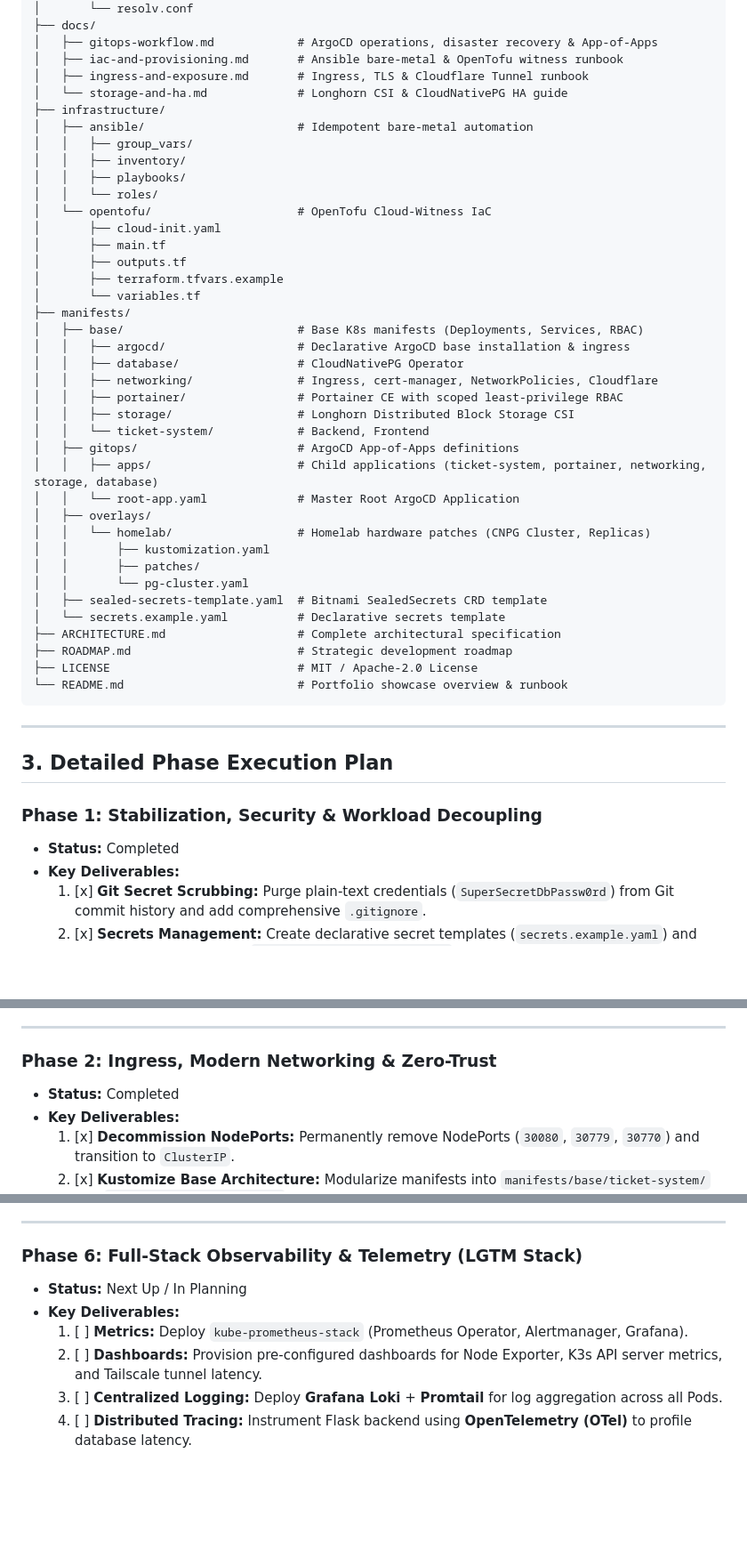
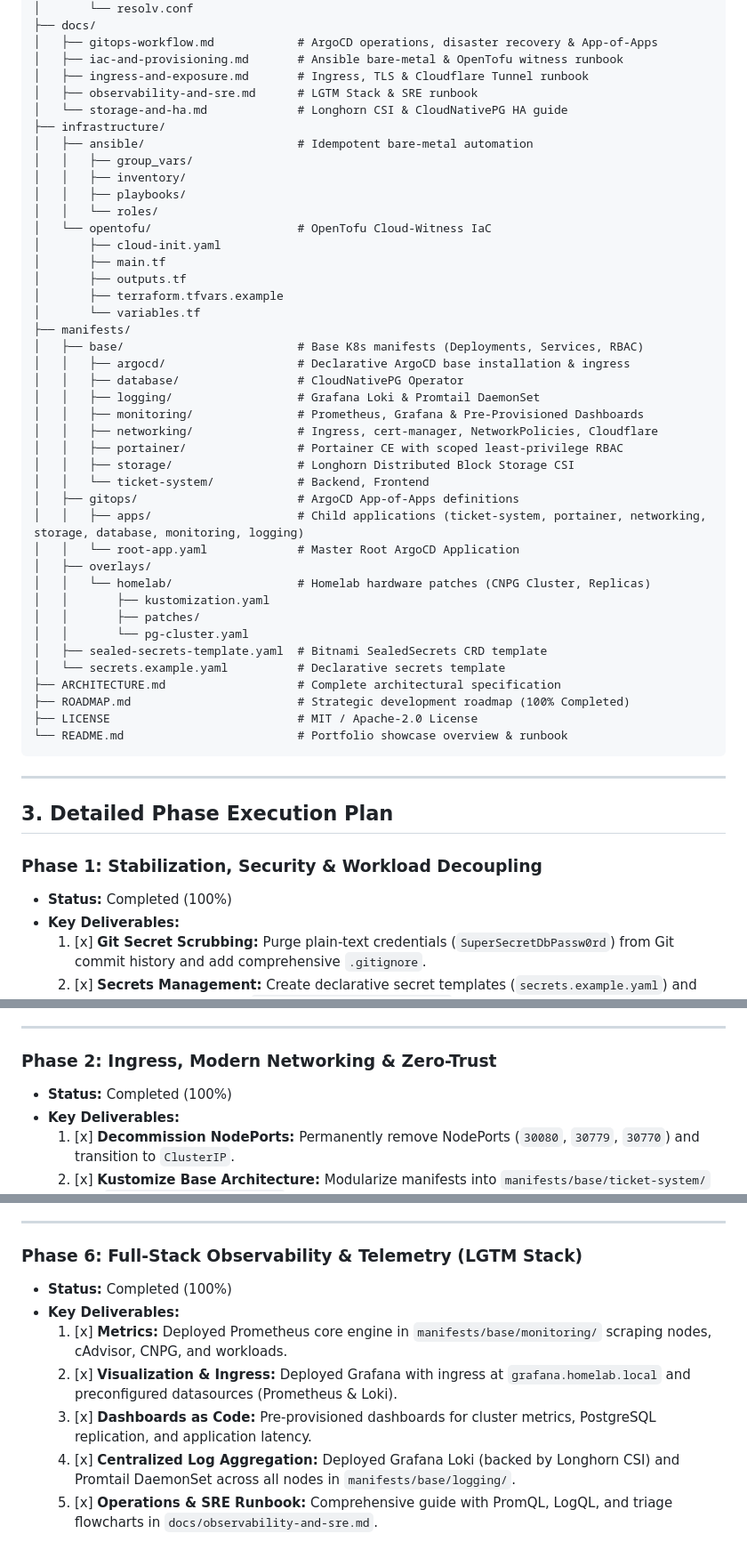
Before and after one commit to Ri4ards2006/full-stack-cluster, a Markdown page: ROADMAP.md, 3 parts joined by grey strips. Shown at 89% size. Rendered like a GitHub page; blank space fills up the shorter version.

Commit message:
docs(sre): add observability runbook and mark roadmap 100 percent complete

````diff
--- a/ROADMAP.md
+++ b/ROADMAP.md
@@ -53,6 +53,7 @@ full-stack-cluster/
 │   ├── gitops-workflow.md            # ArgoCD operations, disaster recovery & App-of-Apps
 │   ├── iac-and-provisioning.md       # Ansible bare-metal & OpenTofu witness runbook
 │   ├── ingress-and-exposure.md       # Ingress, TLS & Cloudflare Tunnel runbook
+│   ├── observability-and-sre.md      # LGTM Stack & SRE runbook
 │   └── storage-and-ha.md             # Longhorn CSI & CloudNativePG HA guide
 ├── infrastructure/
 │   ├── ansible/                      # Idempotent bare-metal automation
@@ -70,12 +71,14 @@ full-stack-cluster/
 │   ├── base/                         # Base K8s manifests (Deployments, Services, RBAC)
 │   │   ├── argocd/                   # Declarative ArgoCD base installation & ingress
 │   │   ├── database/                 # CloudNativePG Operator
+│   │   ├── logging/                  # Grafana Loki & Promtail DaemonSet
+│   │   ├── monitoring/               # Prometheus, Grafana & Pre-Provisioned Dashboards
 │   │   ├── networking/               # Ingress, cert-manager, NetworkPolicies, Cloudflare
 │   │   ├── portainer/                # Portainer CE with scoped least-privilege RBAC
 │   │   ├── storage/                  # Longhorn Distributed Block Storage CSI
 │   │   └── ticket-system/            # Backend, Frontend
 │   ├── gitops/                       # ArgoCD App-of-Apps definitions
-│   │   ├── apps/                     # Child applications (ticket-system, portainer, networking, storage, database)
+│   │   ├── apps/                     # Child applications (ticket-system, portainer, networking, storage, database, monitoring, logging)
 │   │   └── root-app.yaml             # Master Root ArgoCD Application
 │   ├── overlays/
 │   │   └── homelab/                  # Homelab hardware patches (CNPG Cluster, Replicas)
@@ -85,7 +88,7 @@ full-stack-cluster/
 │   ├── sealed-secrets-template.yaml  # Bitnami SealedSecrets CRD template
 │   └── secrets.example.yaml          # Declarative secrets template
 ├── ARCHITECTURE.md                   # Complete architectural specification
-├── ROADMAP.md                        # Strategic development roadmap
+├── ROADMAP.md                        # Strategic development roadmap (100% Completed)
 ├── LICENSE                           # MIT / Apache-2.0 License
 └── README.md                         # Portfolio showcase overview & runbook
 ```
@@ -95,7 +98,7 @@ full-stack-cluster/
 ## 3. Detailed Phase Execution Plan
 
 ### Phase 1: Stabilization, Security & Workload Decoupling
-* **Status:** Completed
+* **Status:** Completed (100%)
 * **Key Deliverables:**
   1. [x] **Git Secret Scrubbing:** Purge plain-text credentials (`SuperSecretDbPassw0rd`) from Git commit history and add comprehensive `.gitignore`.
   2. [x] **Secrets Management:** Create declarative secret templates (`secrets.example.yaml`) and SealedSecrets templates (`sealed-secrets-template.yaml`).
@@ -108,7 +111,7 @@ full-stack-cluster/
 ---
 
 ### Phase 2: Ingress, Modern Networking & Zero-Trust
-* **Status:** Completed
+* **Status:** Completed (100%)
 * **Key Deliverables:**
   1. [x] **Decommission NodePorts:** Permanently remove NodePorts (`30080`, `30779`, `30770`) and transition to `ClusterIP`.
   2. [x] **Kustomize Base Architecture:** Modularize manifests into `manifests/base/ticket-system/` and `manifests/base/portainer/` with scoped least-privilege RBAC.
@@ -159,9 +162,10 @@ full-stack-cluster/
 ---
 
 ### Phase 6: Full-Stack Observability & Telemetry (LGTM Stack)
-* **Status:** Next Up / In Planning
+* **Status:** Completed (100%)
 * **Key Deliverables:**
-  1. [ ] **Metrics:** Deploy `kube-prometheus-stack` (Prometheus Operator, Alertmanager, Grafana).
-  2. [ ] **Dashboards:** Provision pre-configured dashboards for Node Exporter, K3s API server metrics, and Tailscale tunnel latency.
-  3. [ ] **Centralized Logging:** Deploy **Grafana Loki** + **Promtail** for log aggregation across all Pods.
-  4. [ ] **Distributed Tracing:** Instrument Flask backend using **OpenTelemetry (OTel)** to profile database latency.
+  1. [x] **Metrics:** Deployed Prometheus core engine in `manifests/base/monitoring/` scraping nodes, cAdvisor, CNPG, and workloads.
+  2. [x] **Visualization & Ingress:** Deployed Grafana with ingress at `grafana.homelab.local` and preconfigured datasources (Prometheus & Loki).
+  3. [x] **Dashboards as Code:** Pre-provisioned dashboards for cluster metrics, PostgreSQL replication, and application latency.
+  4. [x] **Centralized Log Aggregation:** Deployed Grafana Loki (backed by Longhorn CSI) and Promtail DaemonSet across all nodes in `manifests/base/logging/`.
+  5. [x] **Operations & SRE Runbook:** Comprehensive guide with PromQL, LogQL, and triage flowcharts in `docs/observability-and-sre.md`.
````
Also changed, not shown: other parts of ROADMAP.md (+5 -5 lines), docs/observability-and-sre.md (added, +114 -0 lines).
